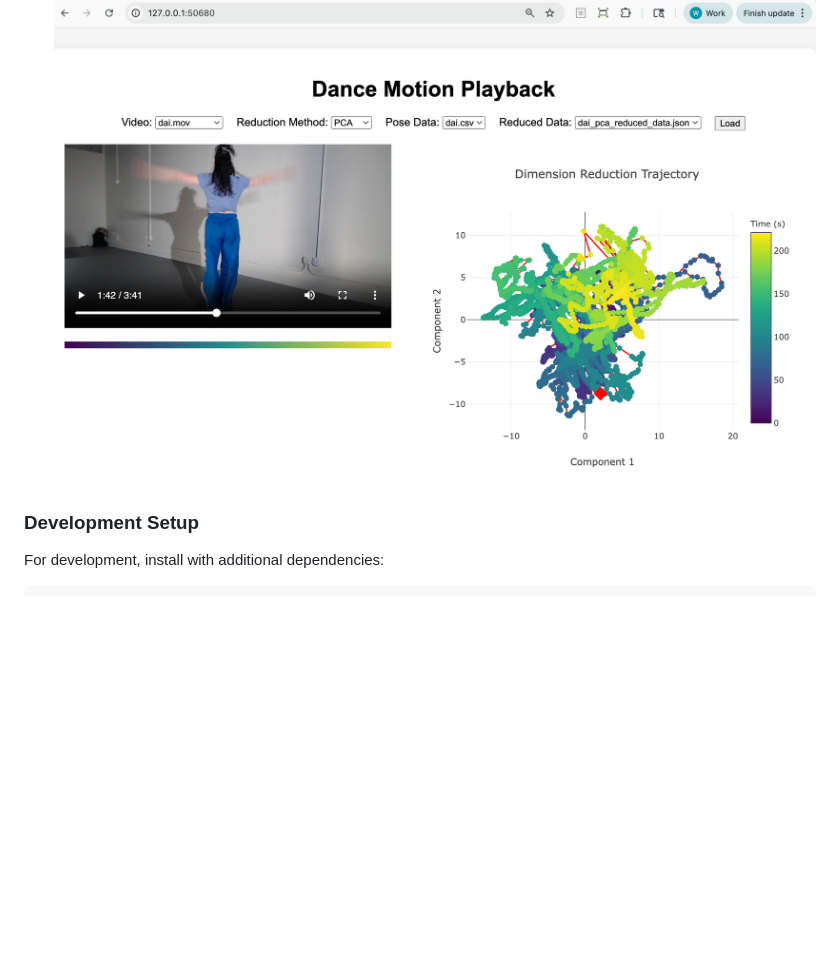
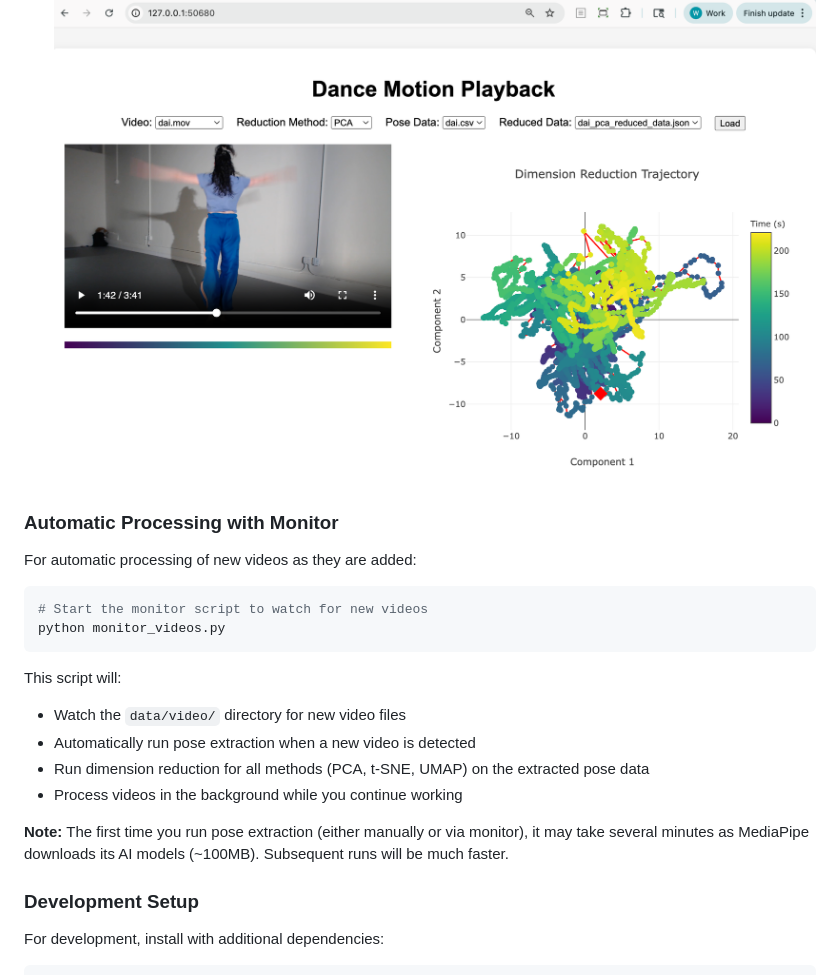
Before and after one commit to kinetecharts/dance-embedding, a Markdown page: README.md, the part around the change. Drawn GitHub-style; blank space fills up the shorter version.

Commit message:
add instruction for running in monitor mode

````diff
--- a/README.md
+++ b/README.md
@@ -113,6 +113,23 @@ Get up and running in minutes with these simple steps:
    Open your browser to [http://127.0.0.1:50680/](http://127.0.0.1:50680/) to view interactive visualizations with synchronized video playback.
 
    ![Dance Motion Web Interface](images/web_interface.png "Interactive web interface showing synchronized video and pose visualization")
+
+### Automatic Processing with Monitor
+
+For automatic processing of new videos as they are added:
+
+```bash
+# Start the monitor script to watch for new videos
+python monitor_videos.py
+```
+
+This script will:
+- Watch the `data/video/` directory for new video files
+- Automatically run pose extraction when a new video is detected
+- Run dimension reduction for all methods (PCA, t-SNE, UMAP) on the extracted pose data
+- Process videos in the background while you continue working
+
+**Note:** The first time you run pose extraction (either manually or via monitor), it may take several minutes as MediaPipe downloads its AI models (~100MB). Subsequent runs will be much faster.
 
 ### Development Setup
 
````
